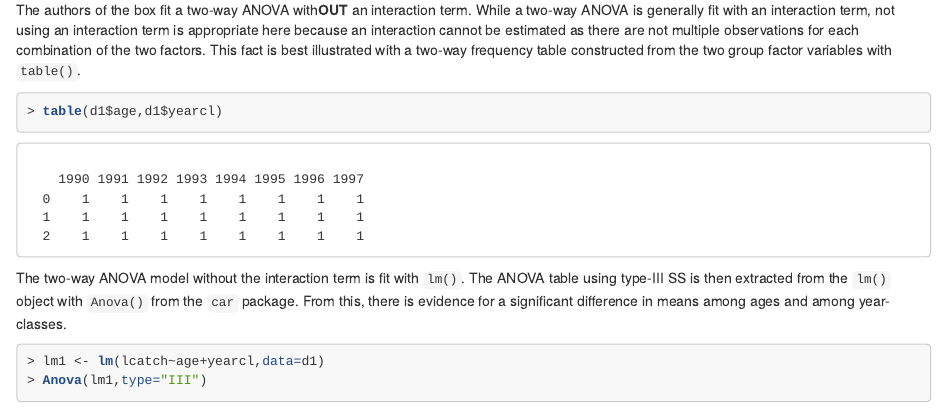
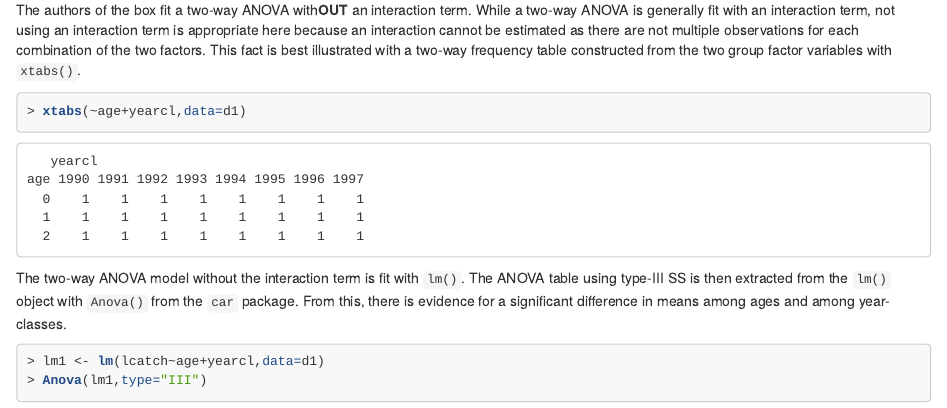
Before and after one commit to droglenc/aiffd2007, an R Markdown document (Chapter4.Rmd): the page in a window 1100 px wide, from 1600 px down. The pictures show the output file Chapter4.html that the author committed with the source, opened offline.

Commit message:
Updated Chapter 4 with xtabs()

````diff
--- a/Chapter4.R
+++ b/Chapter4.R
@@ -21,7 +21,7 @@ d1$lcatch <- log(d1$catch)
 d1$age <- factor(d1$age)
 d1$yearcl <- factor(d1$yearcl)
 
-table(d1$age,d1$yearcl)
+xtabs(~age+yearcl,data=d1)
 
 lm1 <- lm(lcatch~age+yearcl,data=d1)
 Anova(lm1,type="III")
--- a/Chapter4.Rmd
+++ b/Chapter4.Rmd
@@ -81,9 +81,9 @@ d1$yearcl <- factor(d1$yearcl)
 ```
 
 ### Two-Way ANOVA Model
-The authors of the box fit a two-way ANOVA with**OUT** an interaction term.  While a two-way ANOVA is generally fit with an interaction term, not using an interaction term is appropriate here because an interaction cannot be estimated as there are not multiple observations for each combination of the two factors.  This fact is best illustrated with a two-way frequency table constructed from the two group factor variables with `table()`.
+The authors of the box fit a two-way ANOVA with**OUT** an interaction term.  While a two-way ANOVA is generally fit with an interaction term, not using an interaction term is appropriate here because an interaction cannot be estimated as there are not multiple observations for each combination of the two factors.  This fact is best illustrated with a two-way frequency table constructed from the two group factor variables with `xtabs()`.
 ```{r}
-table(d1$age,d1$yearcl)
+xtabs(~age+yearcl,data=d1)
 ```
 
 The two-way ANOVA model without the interaction term is fit with `lm()`.  The ANOVA table using type-III SS is then extracted from the `lm()` object with `Anova()` from the `car` package.  From this, there is evidence for a significant difference in means among ages and among year-classes.
````
Also changed, not shown: Chapter4.html, Chapter4.pdf, Chapter4.R (2 more changed lines).
